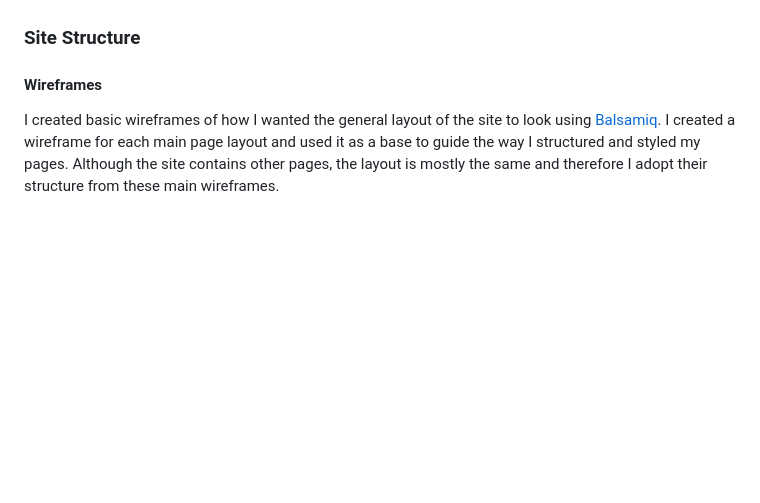
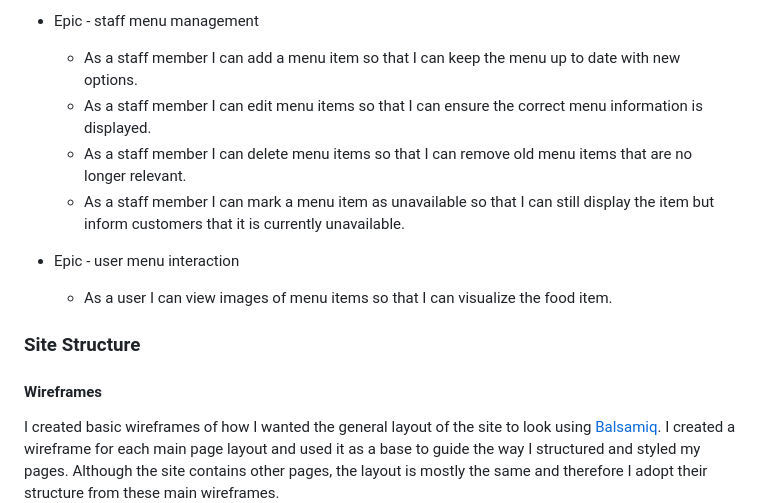
Before and after one commit to Tony118g/bundu-restaurant, a Markdown page: README.md, the part around one of its changes. GitHub-like rendering; blank space fills up the shorter version.

Commit message:
Add user stories to the README.md

```diff
--- a/README.md
+++ b/README.md
@@ -29,3 +72,11 @@ During the planning stage of the project I created 7 epics which I then broke do
+* Epic - staff menu management
+    * As a staff member I can add a menu item so that I can keep the menu up to date with new options.
+    * As a staff member I can edit menu items so that I can ensure the correct menu information is displayed.
+    * As a staff member I can delete menu items so that I can remove old menu items that are no longer relevant.
+    * As a staff member I can mark a menu item as unavailable so that I can still display the item but inform customers that it is currently unavailable.
+
+* Epic - user menu interaction
+    * As a user I can view images of menu items so that I can visualize the food item.
 
 ### Site Structure
 
```
Also changed, not shown: other parts of README.md (+46 -3 lines).
